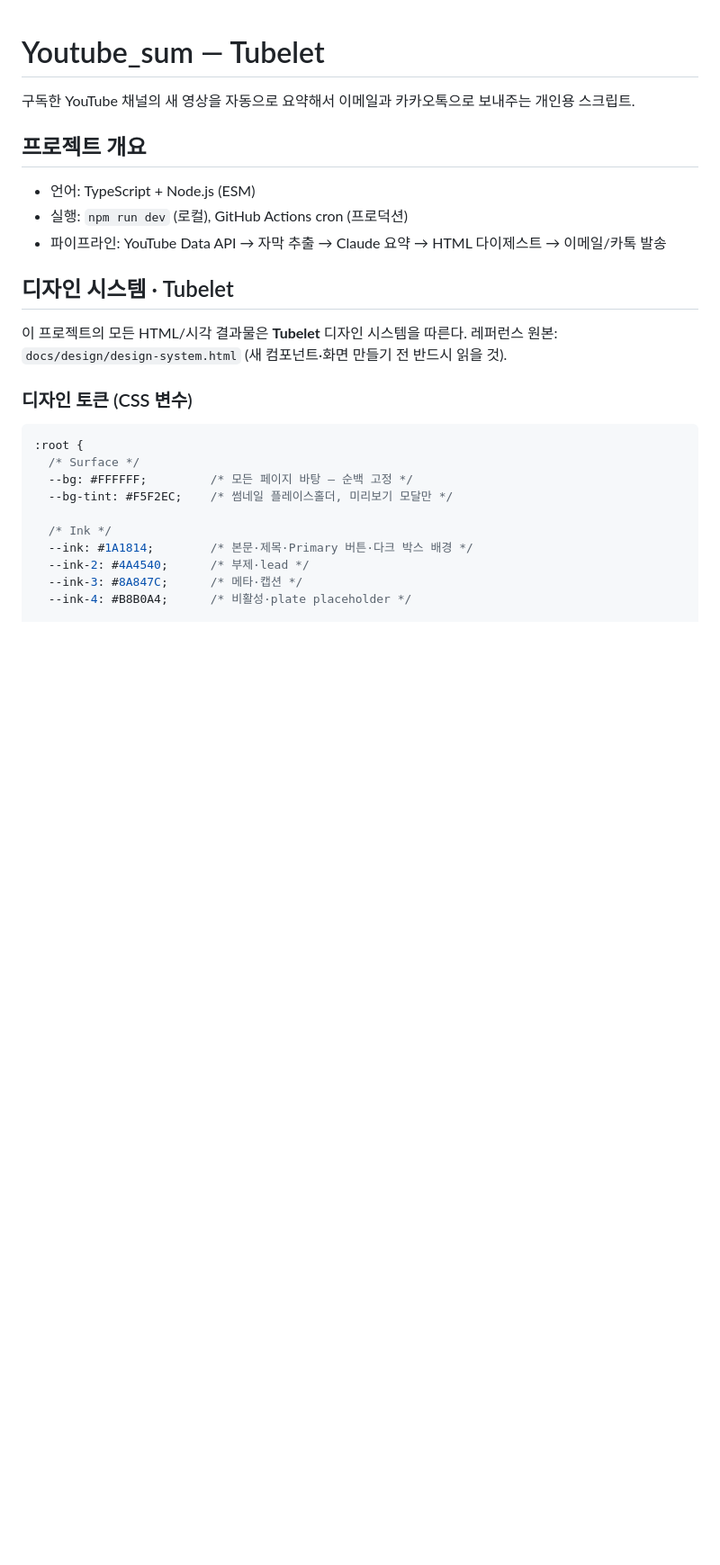
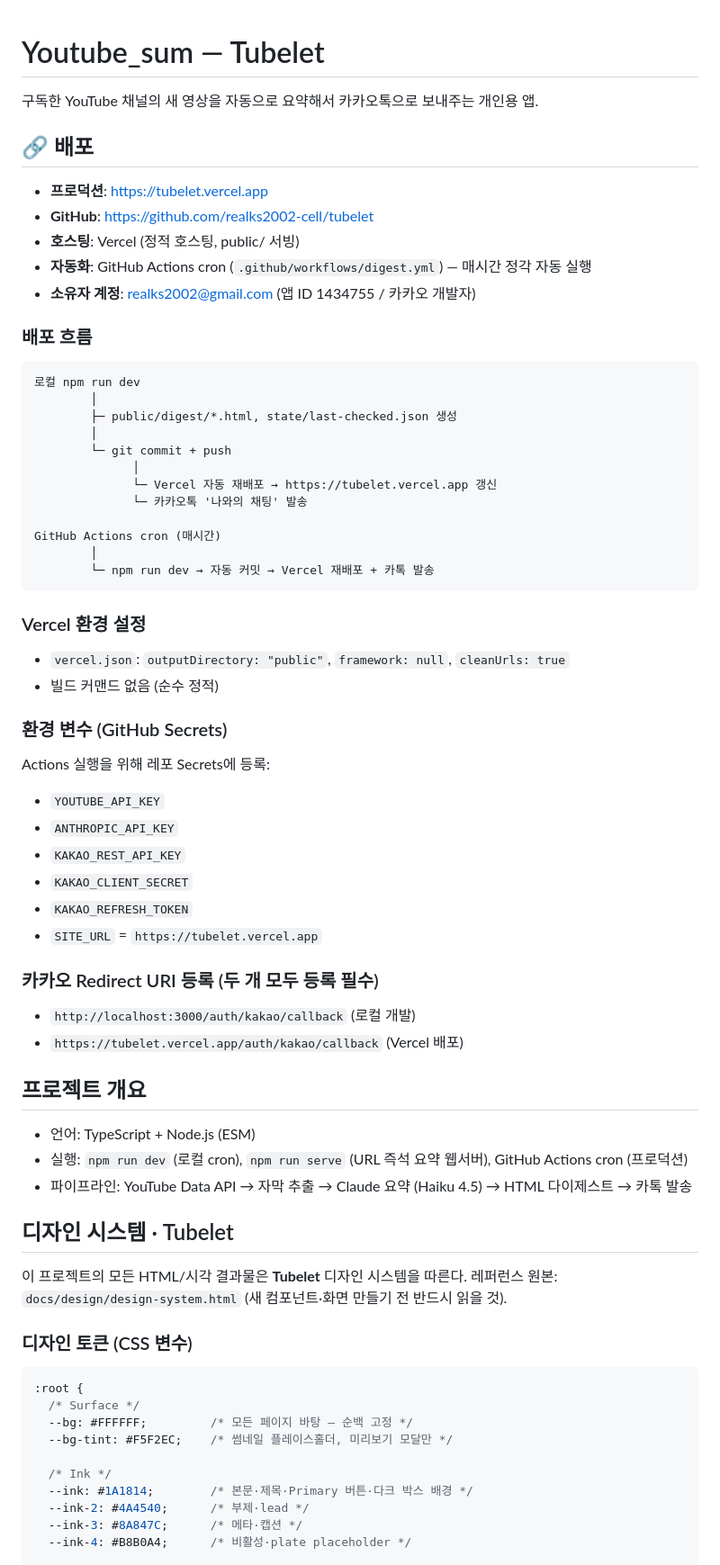
Before and after one commit to realks2002-cell/tubelet, a Markdown page: CLAUDE.md, the part around the change. Shown at 90% size. GitHub-like rendering; blank space fills up the shorter version.

Commit message:
docs: Vercel 배포 정보 및 운영 가이드 CLAUDE.md에 기록
- 프로덕션 URL: https://tubelet.vercel.app
- Vercel/GitHub Actions 운영 흐름 문서화
- GitHub Secrets, 카카오 Redirect URI 등록 가이드 포함

Co-Authored-By: Claude Opus 4.7 (1M context) <noreply@anthropic.com>

````diff
--- a/CLAUDE.md
+++ b/CLAUDE.md
@@ -1,11 +1,53 @@
 # Youtube_sum — Tubelet
 
-구독한 YouTube 채널의 새 영상을 자동으로 요약해서 이메일과 카카오톡으로 보내주는 개인용 스크립트.
+구독한 YouTube 채널의 새 영상을 자동으로 요약해서 카카오톡으로 보내주는 개인용 앱.
+
+## 🔗 배포
+
+- **프로덕션**: https://tubelet.vercel.app
+- **GitHub**: https://github.com/realks2002-cell/tubelet
+- **호스팅**: Vercel (정적 호스팅, public/ 서빙)
+- **자동화**: GitHub Actions cron (`.github/workflows/digest.yml`) — 매시간 정각 자동 실행
+- **소유자 계정**: realks2002@gmail.com (앱 ID 1434755 / 카카오 개발자)
+
+### 배포 흐름
+
+```
+로컬 npm run dev
+        │
+        ├─ public/digest/*.html, state/last-checked.json 생성
+        │
+        └─ git commit + push
+              │
+              └─ Vercel 자동 재배포 → https://tubelet.vercel.app 갱신
+              └─ 카카오톡 '나와의 채팅' 발송
+
+GitHub Actions cron (매시간)
+        │
+        └─ npm run dev → 자동 커밋 → Vercel 재배포 + 카톡 발송
+```
+
+### Vercel 환경 설정
+- `vercel.json`: `outputDirectory: "public"`, `framework: null`, `cleanUrls: true`
+- 빌드 커맨드 없음 (순수 정적)
+
+### 환경 변수 (GitHub Secrets)
+Actions 실행을 위해 레포 Secrets에 등록:
+- `YOUTUBE_API_KEY`
+- `ANTHROPIC_API_KEY`
+- `KAKAO_REST_API_KEY`
+- `KAKAO_CLIENT_SECRET`
+- `KAKAO_REFRESH_TOKEN`
+- `SITE_URL` = `https://tubelet.vercel.app`
+
+### 카카오 Redirect URI 등록 (두 개 모두 등록 필수)
+- `http://localhost:3000/auth/kakao/callback` (로컬 개발)
+- `https://tubelet.vercel.app/auth/kakao/callback` (Vercel 배포)
 
 ## 프로젝트 개요
 - 언어: TypeScript + Node.js (ESM)
-- 실행: `npm run dev` (로컬), GitHub Actions cron (프로덕션)
-- 파이프라인: YouTube Data API → 자막 추출 → Claude 요약 → HTML 다이제스트 → 이메일/카톡 발송
+- 실행: `npm run dev` (로컬 cron), `npm run serve` (URL 즉석 요약 웹서버), GitHub Actions cron (프로덕션)
+- 파이프라인: YouTube Data API → 자막 추출 → Claude 요약 (Haiku 4.5) → HTML 다이제스트 → 카톡 발송
 
 ## 디자인 시스템 · Tubelet
 
````
